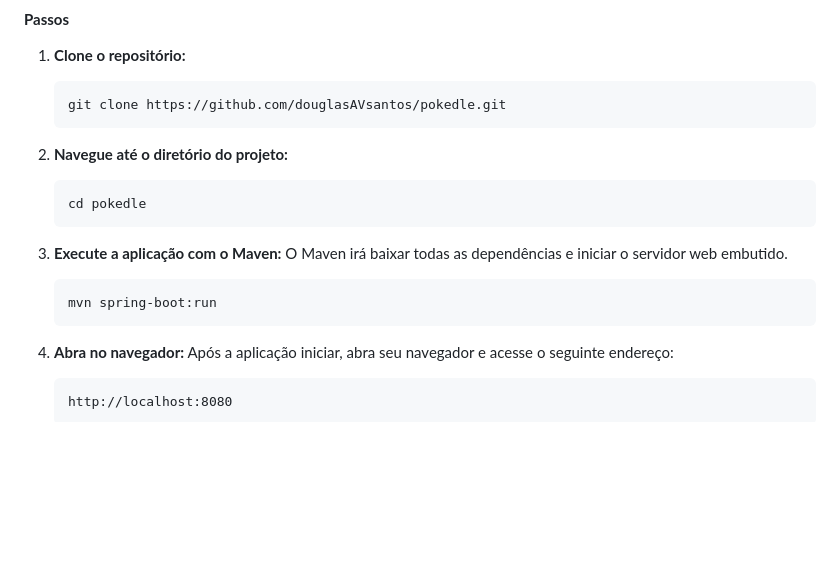
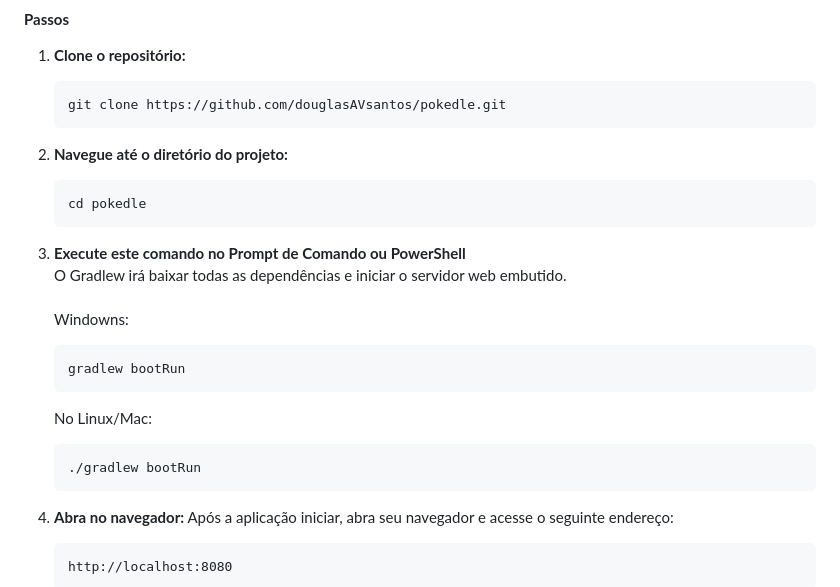
Before and after one commit to DouglasAVSantos/pokedle, a Markdown page: README.md, the part around the change. Rendered like a GitHub page; blank space fills up the shorter version.

Commit message:
Criado o readme do projeto

````diff
--- a/README.md
+++ b/README.md
@@ -68,10 +68,16 @@ Siga os passos abaixo para ter o Pokedle rodando na sua máquina.
    cd pokedle
    ```
 
-3. **Execute a aplicação com o Maven:**
-   O Maven irá baixar todas as dependências e iniciar o servidor web embutido.
+3. **Execute este comando no Prompt de Comando ou PowerShell**\
+   O Gradlew irá baixar todas as dependências e iniciar o servidor web embutido.\
+\
+Windowns:
    ```bash
-   mvn spring-boot:run
+   gradlew bootRun
+   ```
+   No Linux/Mac:
+      ```bash
+   ./gradlew bootRun
    ```
 
 4. **Abra no navegador:**
````
